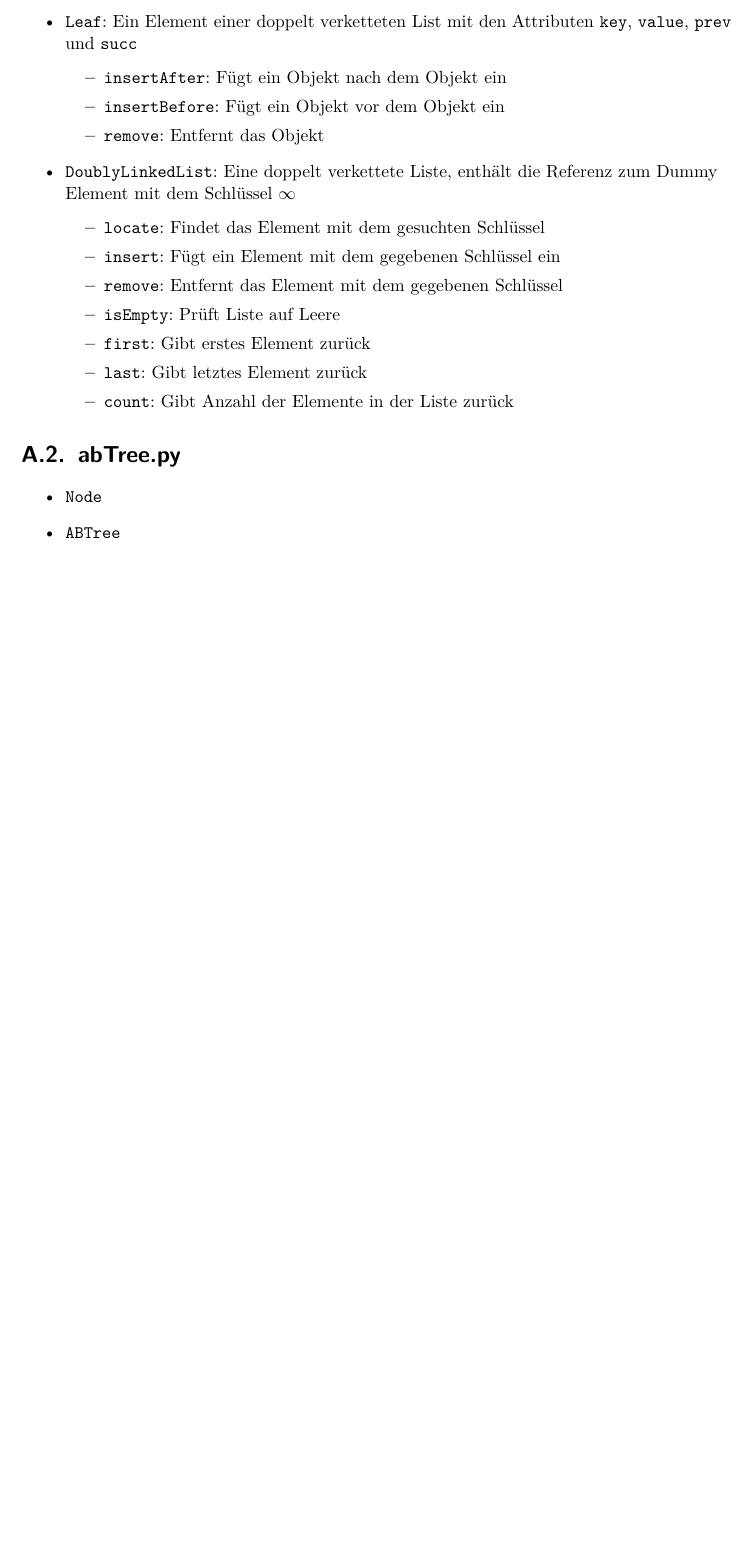
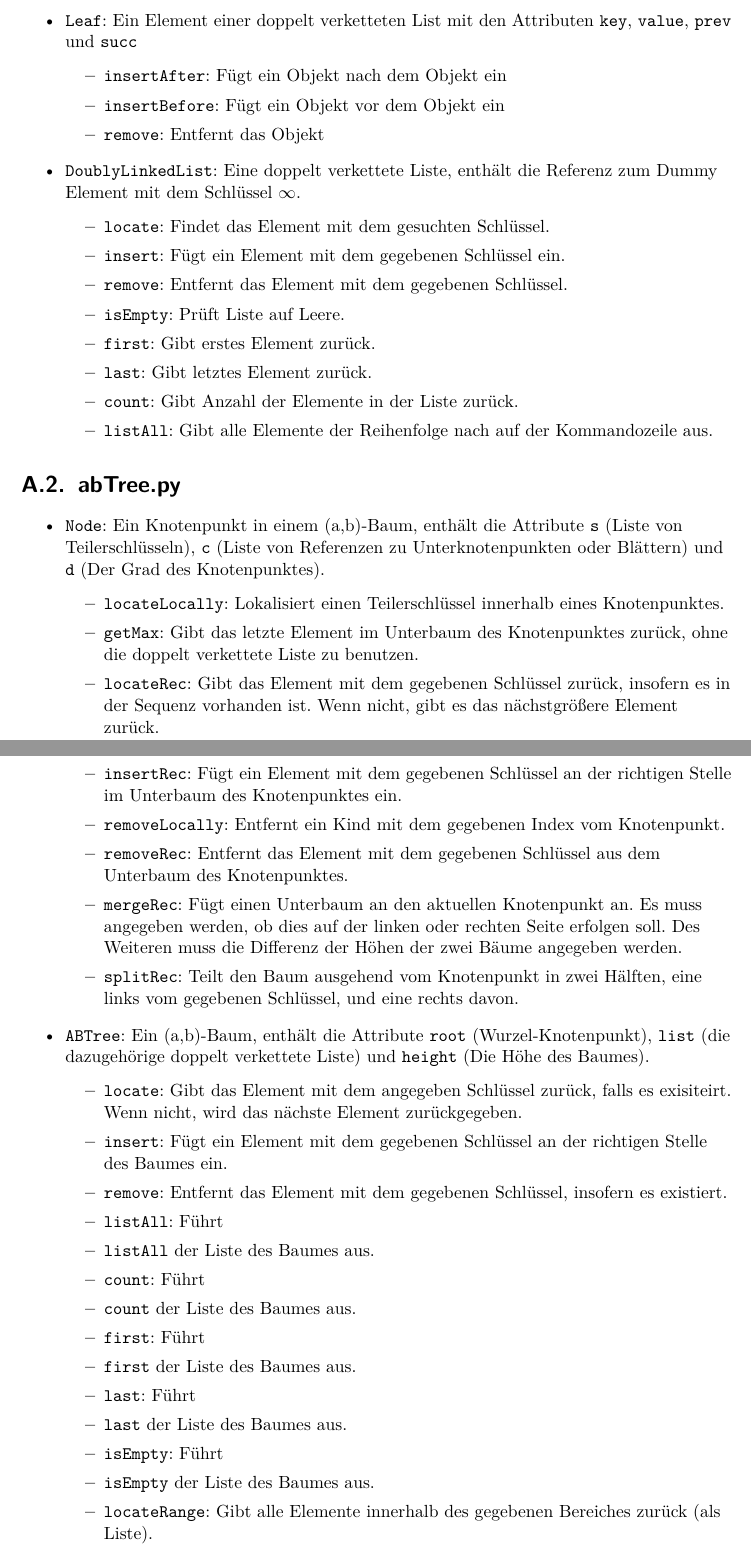
Before and after one commit to joshuajeschek/SortedSequences, a LaTeX thesis (Arbeit/main.tex, which reads Arbeit/inhalt/anhang.tex): part of page 25 of 28 before the commit and two parts of pages 23 and 24 of 27 after it, the two joined at a grey line, cut so that both start at the same text, the shorter picture padded with empty space. Compiled offline with pdfLaTeX.

Commit message:
Its working!

```diff
--- a/Arbeit/inhalt/anhang.tex
+++ b/Arbeit/inhalt/anhang.tex
@@ -12,16 +12,17 @@
         \item \texttt{remove}: Entfernt das Objekt
     \end{itemize}
 
-    \item \texttt{DoublyLinkedList}: Eine doppelt verkettete Liste, enthält die Referenz zum Dummy Element mit dem Schlüssel $\infty$
+    \item \texttt{DoublyLinkedList}: Eine doppelt verkettete Liste, enthält die Referenz zum Dummy Element mit dem Schlüssel $\infty$.
 
     \begin{itemize}
-        \item \texttt{locate}: Findet das Element mit dem gesuchten Schlüssel
-        \item \texttt{insert}: Fügt ein Element mit dem gegebenen Schlüssel ein
-        \item \texttt{remove}: Entfernt das Element mit dem gegebenen Schlüssel
-        \item \texttt{isEmpty}: Prüft Liste auf Leere
-        \item \texttt{first}: Gibt erstes Element zurück
-        \item \texttt{last}: Gibt letztes Element zurück
-        \item \texttt{count}: Gibt Anzahl der Elemente in der Liste zurück
+        \item \texttt{locate}: Findet das Element mit dem gesuchten Schlüssel.
+        \item \texttt{insert}: Fügt ein Element mit dem gegebenen Schlüssel ein.
+        \item \texttt{remove}: Entfernt das Element mit dem gegebenen Schlüssel.
+        \item \texttt{isEmpty}: Prüft Liste auf Leere.
+        \item \texttt{first}: Gibt erstes Element zurück.
+        \item \texttt{last}: Gibt letztes Element zurück.
+        \item \texttt{count}: Gibt Anzahl der Elemente in der Liste zurück.
+        \item \texttt{listAll}: Gibt alle Elemente der Reihenfolge nach auf der Kommandozeile aus.
     \end{itemize}
 
 \end{itemize}
@@ -30,5 +31,29 @@
 
 \begin{itemize}
 
-    \item \texttt{Node}
-    \item \texttt{ABTree}
+    \item \texttt{Node}: Ein Knotenpunkt in einem (a,b)-Baum, enthält die Attribute \texttt{s} (Liste von Teilerschlüsseln), \texttt{c} (Liste von Referenzen zu Unterknotenpunkten oder Blättern) und \texttt{d} (Der Grad des Knotenpunktes).
+
+    \begin{itemize}
+        \item \texttt{locateLocally}: Lokalisiert einen Teilerschlüssel innerhalb eines Knotenpunktes.
+        \item \texttt{getMax}: Gibt das letzte Element im Unterbaum des Knotenpunktes zurück, ohne die doppelt verkettete Liste zu benutzen.
+        \item \texttt{locateRec}: Gibt das Element mit dem gegebenen Schlüssel zurück, insofern es in der Sequenz vorhanden ist. Wenn nicht, gibt es das nächstgrößere Element zurück.
+        \item \texttt{insertRec}: Fügt ein Element mit dem gegebenen Schlüssel an der richtigen Stelle im Unterbaum des Knotenpunktes ein.
+        \item \texttt{removeLocally}: Entfernt ein Kind mit dem gegebenen Index vom Knotenpunkt.
+        \item \texttt{removeRec}: Entfernt das Element mit dem gegebenen Schlüssel aus dem Unterbaum des Knotenpunktes.
+        \item \texttt{mergeRec}: Fügt einen Unterbaum an den aktuellen Knotenpunkt an. Es muss angegeben werden, ob dies auf der linken oder rechten Seite erfolgen soll. Des Weiteren muss die Differenz der Höhen der zwei Bäume angegeben werden.
+        \item \texttt{splitRec}: Teilt den Baum ausgehend vom Knotenpunkt in zwei Hälften, eine links vom gegebenen Schlüssel, und eine rechts  davon.
+    \end{itemize}
+
+    \item \texttt{ABTree}: Ein (a,b)-Baum, enthält die Attribute \texttt{root} (Wurzel-Knotenpunkt), \texttt{list} (die dazugehörige doppelt verkettete Liste) und \texttt{height} (Die Höhe des Baumes).
+
+    \begin{itemize}
+        \item \texttt{locate}: Gibt das Element mit dem angegeben Schlüssel zurück, falls es exisiteirt. Wenn nicht, wird das nächste Element zurückgegeben.
+        \item \texttt{insert}: Fügt ein Element mit dem gegebenen Schlüssel an der richtigen Stelle des Baumes ein.
+        \item \texttt{remove}: Entfernt das Element mit dem gegebenen Schlüssel, insofern es existiert.
+        \item \texttt{listAll}: Führt \item \texttt{listAll} der Liste des Baumes aus.
+        \item \texttt{count}: Führt \item \texttt{count} der Liste des Baumes aus.
+        \item \texttt{first}: Führt \item \texttt{first} der Liste des Baumes aus.
+        \item \texttt{last}: Führt \item \texttt{last} der Liste des Baumes aus.
+        \item \texttt{isEmpty}: Führt \item \texttt{isEmpty} der Liste des Baumes aus.
+        \item \texttt{locateRange}: Gibt alle Elemente innerhalb des gegebenen Bereiches zurück (als Liste).
+        \item \texttt{split}: Teilt den Baum in zwei Unterbäume, die Teilung erfolgt am Element mit dem angegebenen Schlüssel, oder am nächstgrößeren, falls es nicht in der Liste vorhanden ist.
```
Also changed, not shown: Arbeit/inhalt/hauptteil.tex (+4 -4 lines), Arbeit/inhalt/titel.tex (+0 -7 lines), Code/abTree.py (+14 -21 lines), Code/main.py (+4 -1 lines), Arbeit/main.pdf, Arbeit/inhalt/anhang.tex (8 more changed lines).
